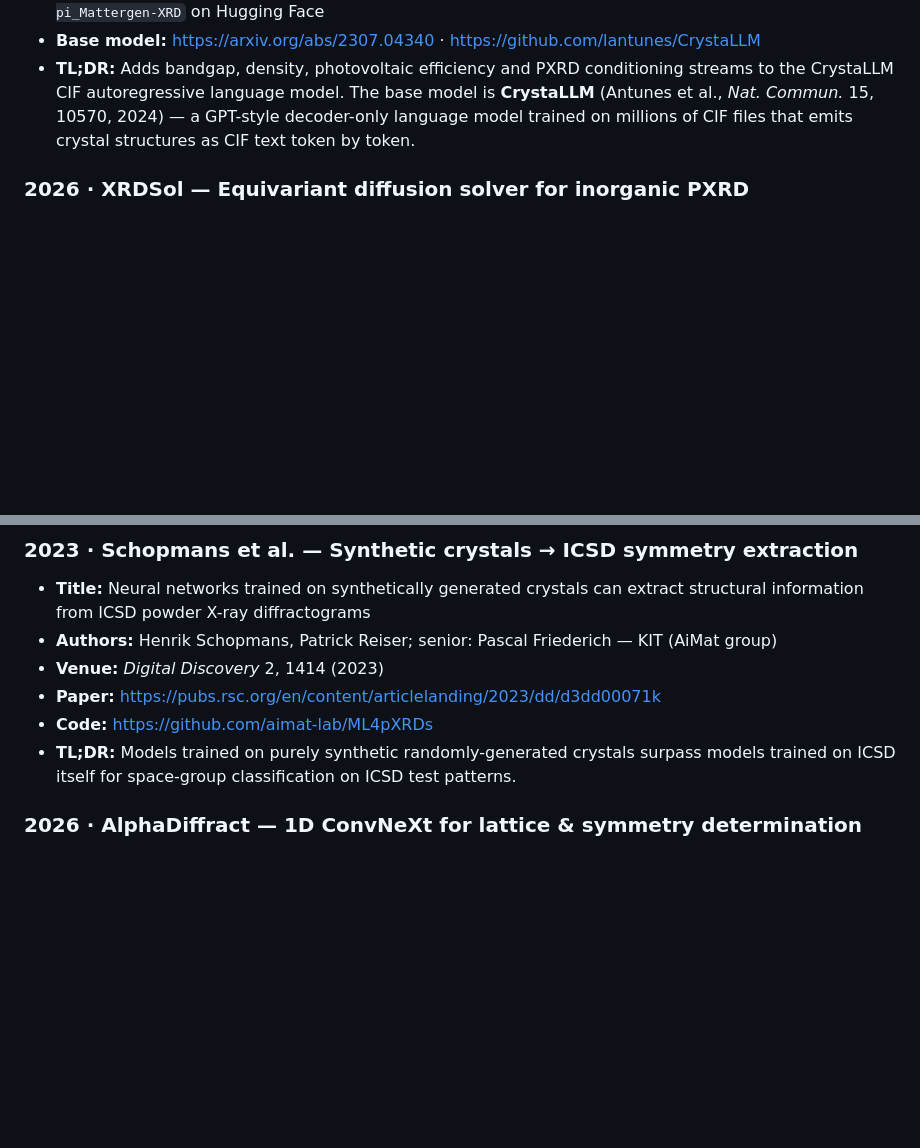
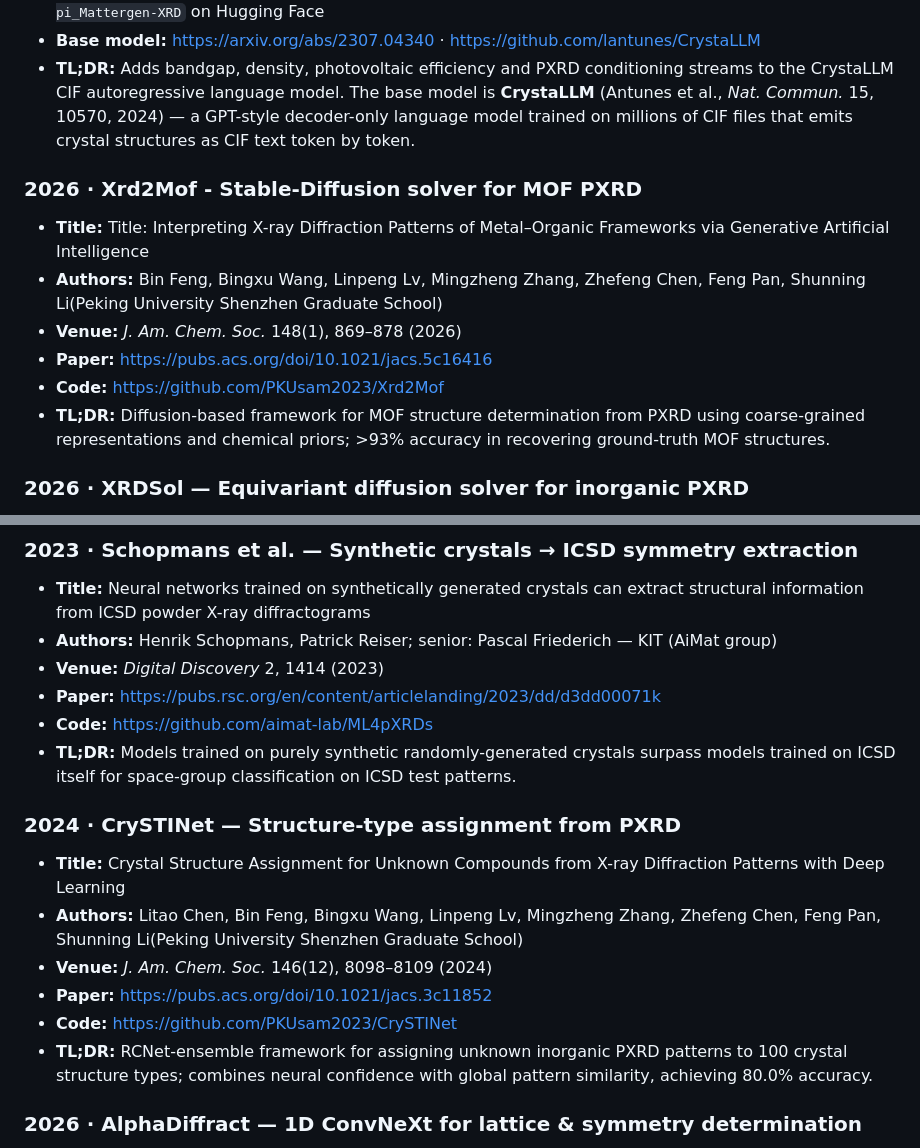
Before and after one commit to Bin-Cao/awesome-xrd2crystal, a Markdown page: README.md, 2 parts joined by grey strips. Rendered like a GitHub page; blank space fills up the shorter version.

```diff
--- a/README.md
+++ b/README.md
@@ -209,6 +209,15 @@ Methods that take a PXRD pattern (optionally + composition / lattice) and output
 - **Base model:** <https://arxiv.org/abs/2307.04340> · <https://github.com/lantunes/CrystaLLM>
 - **TL;DR:** Adds bandgap, density, photovoltaic efficiency and PXRD conditioning streams to the CrystaLLM CIF autoregressive language model. The base model is **CrystaLLM** (Antunes et al., *Nat. Commun.* 15, 10570, 2024) — a GPT-style decoder-only language model trained on millions of CIF files that emits crystal structures as CIF text token by token.
 
+### 2026 · Xrd2Mof - Stable-Diffusion solver for MOF PXRD
+
+- **Title:** Title: Interpreting X-ray Diffraction Patterns of Metal–Organic Frameworks via Generative Artificial Intelligence
+- **Authors:** Bin Feng, Bingxu Wang, Linpeng Lv, Mingzheng Zhang, Zhefeng Chen, Feng Pan, Shunning Li(Peking University Shenzhen Graduate School)
+- **Venue:** *J. Am. Chem. Soc.* 148(1), 869–878 (2026)
+- **Paper:** <https://pubs.acs.org/doi/10.1021/jacs.5c16416>
+- **Code:** <https://github.com/PKUsam2023/Xrd2Mof>
+- **TL;DR:** Diffusion-based framework for MOF structure determination from PXRD using coarse-grained representations and chemical priors; >93% accuracy in recovering ground-truth MOF structures.
+
 ### 2026 · XRDSol — Equivariant diffusion solver for inorganic PXRD
 
 - **Title:** Equivariant diffusion solution for inorganic crystal structure determination from powder X-ray diffraction data
@@ -386,6 +395,14 @@ Methods that, given a PXRD pattern, predict which known phase(s) it corresponds
 - **Paper:** <https://pubs.rsc.org/en/content/articlelanding/2023/dd/d3dd00071k>
 - **Code:** <https://github.com/aimat-lab/ML4pXRDs>
 - **TL;DR:** Models trained on purely synthetic randomly-generated crystals surpass models trained on ICSD itself for space-group classification on ICSD test patterns.
+
+### 2024 · CrySTINet — Structure-type assignment from PXRD
+- **Title:** Crystal Structure Assignment for Unknown Compounds from X-ray Diffraction Patterns with Deep Learning
+- **Authors:** Litao Chen, Bin Feng, Bingxu Wang, Linpeng Lv, Mingzheng Zhang, Zhefeng Chen, Feng Pan, Shunning Li(Peking University Shenzhen Graduate School)
+- **Venue:** *J. Am. Chem. Soc.* 146(12), 8098–8109 (2024)
+- **Paper:** <https://pubs.acs.org/doi/10.1021/jacs.3c11852>
+- **Code:** <https://github.com/PKUsam2023/CrySTINet>
+- **TL;DR:** RCNet-ensemble framework for assigning unknown inorganic PXRD patterns to 100 crystal structure types; combines neural confidence with global pattern similarity, achieving 80.0% accuracy.
 
 ### 2026 · AlphaDiffract — 1D ConvNeXt for lattice & symmetry determination
 
```
